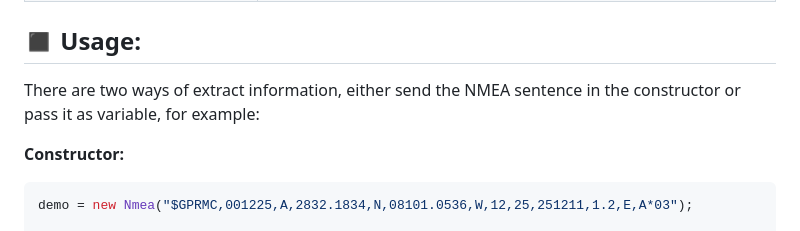
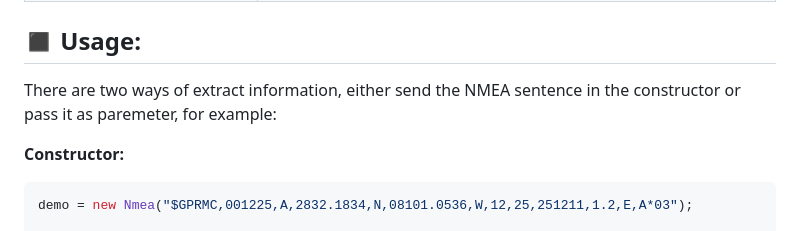
Before and after one commit to BMSVieira/nmea.js, a Markdown page: README.md, the part around the change. Rendered like a GitHub page.

````diff
--- a/README.md
+++ b/README.md
@@ -86,7 +86,7 @@ There are specific methods you can use for each type of NMEA Sentence, because t
 ◼️ Usage:
 -
 
-There are two ways of extract information, either send the NMEA sentence in the constructor or pass it as variable, for example:
+There are two ways of extract information, either send the NMEA sentence in the constructor or pass it as paremeter, for example:
 
 <b>Constructor:</b>
 ```javascript
````
